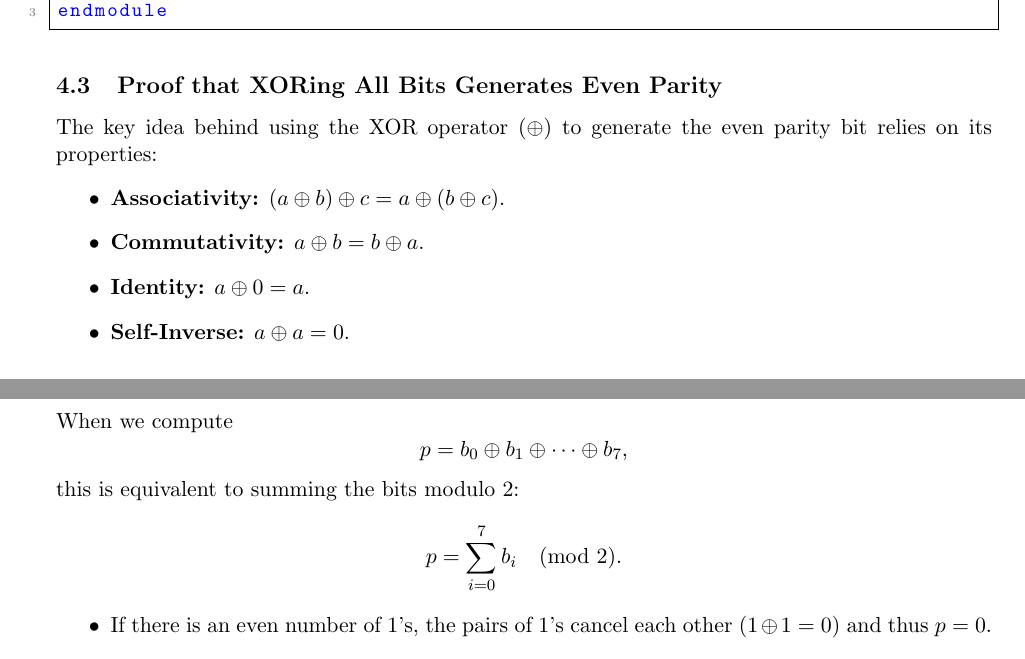
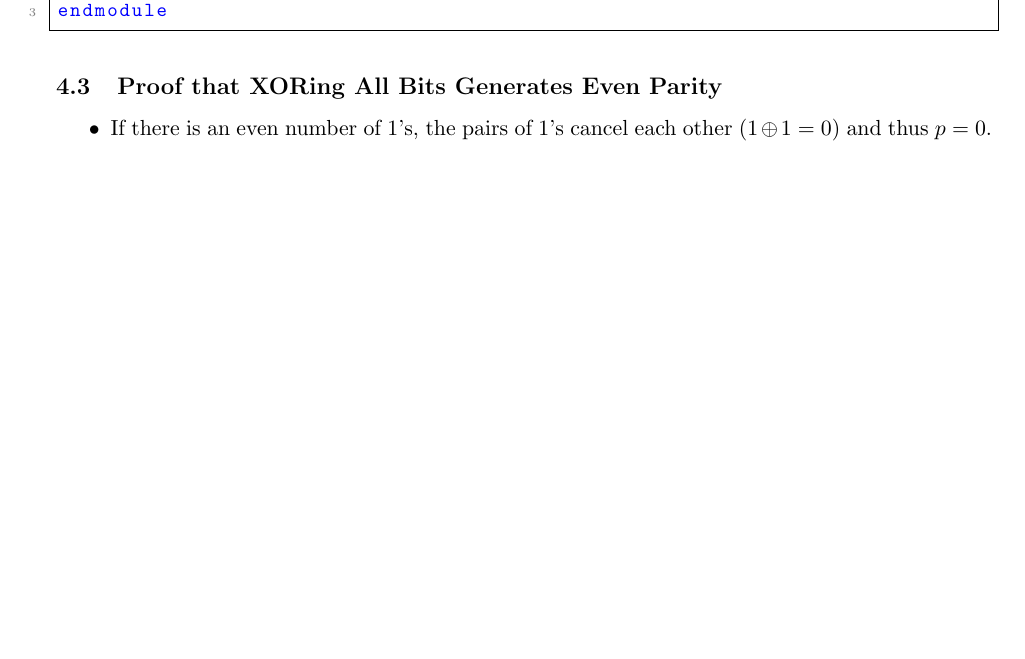
Before and after one commit to AbhimanyuKoushik/Academics, a LaTeX problem sheet (Digital Systems Lab/Assignment1/report.tex): two parts of pages 5 and 6 of 6 before the commit and part of page 5 of 6 after it, the two joined at a grey line, cut so that both start at the same text, the shorter picture padded with empty space. Compiled offline with pdfLaTeX.

Commit message:
Diglab assgn correction

```diff
--- a/Digital Systems Lab/Assignment1/report.tex
+++ b/Digital Systems Lab/Assignment1/report.tex
@@ -266,21 +266,6 @@ endmodule
 \end{lstlisting}
 
 \subsection{Proof that XORing All Bits Generates Even Parity}
-The key idea behind using the XOR operator (\(\oplus\)) to generate the even parity bit relies on its properties:
-\begin{itemize}
-    \item \textbf{Associativity:} \((a \oplus b) \oplus c = a \oplus (b \oplus c)\).
-    \item \textbf{Commutativity:} \(a \oplus b = b \oplus a\).
-    \item \textbf{Identity:} \(a \oplus 0 = a\).
-    \item \textbf{Self-Inverse:} \(a \oplus a = 0\).
-\end{itemize}
-When we compute
-\[
-p = b_0 \oplus b_1 \oplus \cdots \oplus b_7,
-\]
-this is equivalent to summing the bits modulo 2:
-\[
-p = \sum_{i=0}^{7} b_i \pmod{2}.
-\]
 \begin{itemize}
     \item If there is an even number of 1's, the pairs of 1's cancel each other (\(1 \oplus 1 = 0\)) and thus \(p = 0\).
     \item If there is an odd number of 1's, one unpaired 1 remains, yielding \(p = 1\).
```
Also changed, not shown: Digital Systems Lab/Assignment1/report.pdf, 1 other file.
